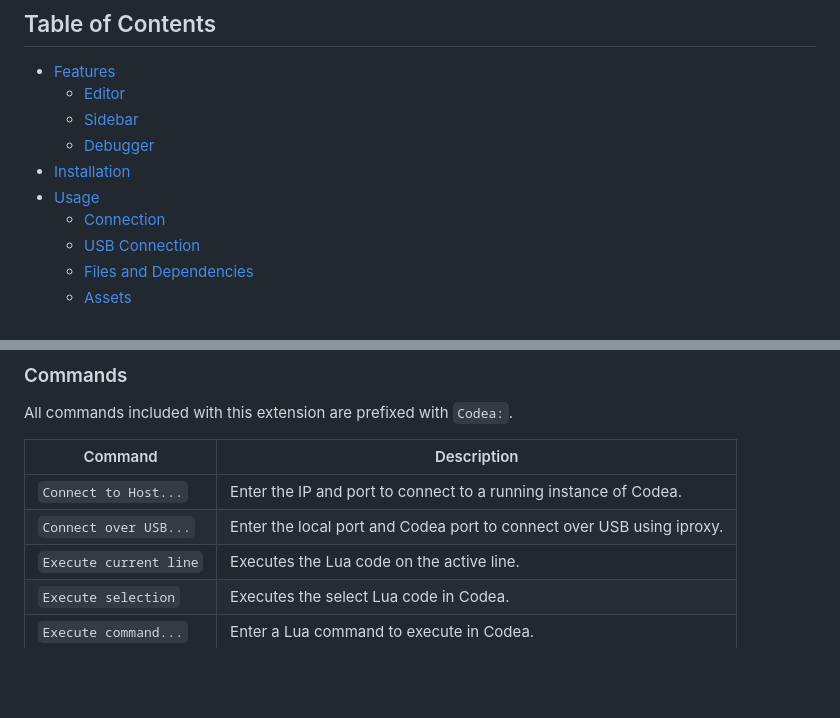
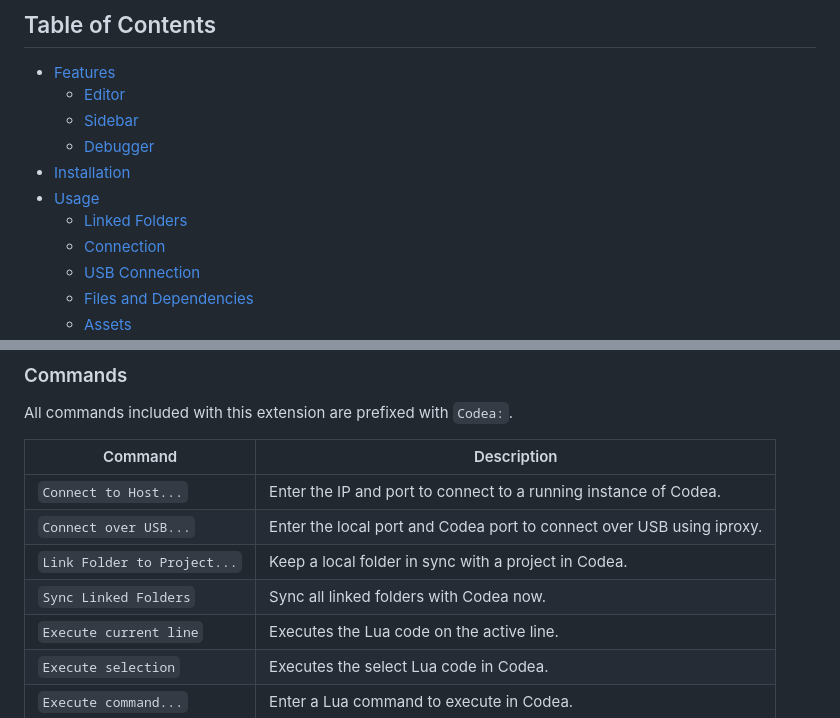
Before and after one commit to twolivesleft/codea-air-code, a Markdown page: README.md, 2 parts joined by grey strips. Drawn GitHub-style; blank space fills up the shorter version.

```diff
--- a/README.md
+++ b/README.md
@@ -10,6 +10,7 @@ This extension can connect remotely to the [Codea](https://codea.io/) iOS applic
   - [Debugger](#debugger)
 - [Installation](#installation)
 - [Usage](#usage)
+  - [Linked Folders](#linked-folders)
   - [Connection](#connection)
   - [USB Connection](#usb-connection)
   - [Files and Dependencies](#files-and-dependencies)
@@ -186,6 +225,8 @@ All commands included with this extension are prefixed with `Codea:`.
 |------------------------|-----------------------------------------------------------------------|
 | `Connect to Host...`   | Enter the IP and port to connect to a running instance of Codea.      |
 | `Connect over USB...`  | Enter the local port and Codea port to connect over USB using iproxy. |
+| `Link Folder to Project...` | Keep a local folder in sync with a project in Codea.             |
+| `Sync Linked Folders`  | Sync all linked folders with Codea now.                               |
 | `Execute current line` | Executes the Lua code on the active line.                             |
 | `Execute selection`    | Executes the select Lua code in Codea.                                |
 | `Execute command...`   | Enter a Lua command to execute in Codea.                              |
```
Also changed, not shown: other parts of README.md (+41 -3 lines), AGENTS.md (+15 -1 lines), images/status_bar_idle.png (added), images/status_bar_running.png (added).
